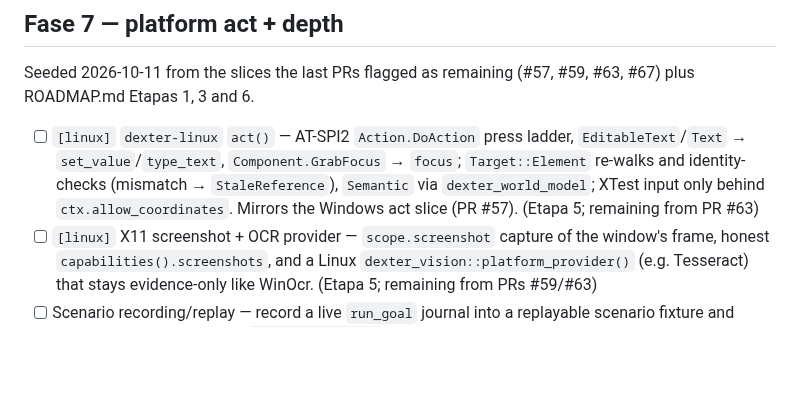
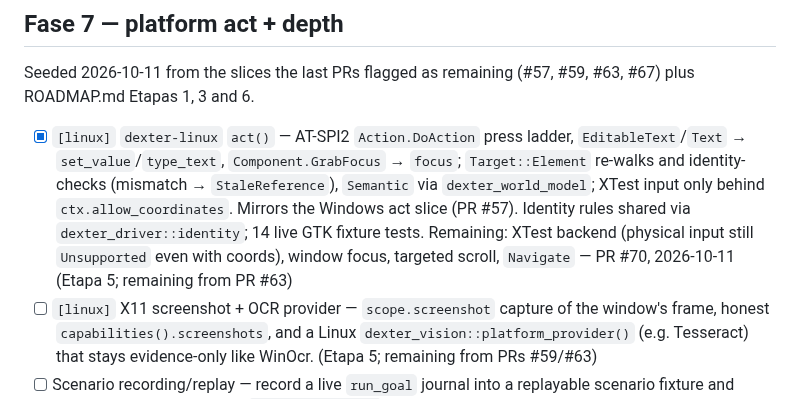
Before and after one commit to Shugar03/dexter, a Markdown page: docs/roadmap.md, the part around the change. Rendered like a GitHub page; blank space fills up the shorter version.

Commit message:
docs(roadmap): check off linux AT-SPI act (PR #70)
Co-Authored-By: Devin AI <158243242+devin-ai-integration[bot]@users.noreply.github.com>

```diff
--- a/docs/roadmap.md
+++ b/docs/roadmap.md
@@ -279,13 +279,16 @@ dispatched to child sessions (see Item tags above).
 Seeded 2026-10-11 from the slices the last PRs flagged as remaining
 (#57, #59, #63, #67) plus ROADMAP.md Etapas 1, 3 and 6.
 
-- [ ] `[linux]` `dexter-linux` `act()` — AT-SPI2 `Action.DoAction`
+- [x] `[linux]` `dexter-linux` `act()` — AT-SPI2 `Action.DoAction`
   press ladder, `EditableText`/`Text` → `set_value`/`type_text`,
   `Component.GrabFocus` → `focus`; `Target::Element` re-walks and
   identity-checks (mismatch → `StaleReference`), `Semantic` via
   `dexter_world_model`; XTest input only behind
   `ctx.allow_coordinates`. Mirrors the Windows act slice (PR #57).
-  (Etapa 5; remaining from PR #63)
+  Identity rules shared via `dexter_driver::identity`; 14 live GTK
+  fixture tests. Remaining: XTest backend (physical input still
+  `Unsupported` even with coords), window focus, targeted scroll,
+  `Navigate` — PR #70, 2026-10-11 (Etapa 5; remaining from PR #63)
 - [ ] `[linux]` X11 screenshot + OCR provider — `scope.screenshot`
   capture of the window's frame, honest `capabilities().screenshots`,
   and a Linux `dexter_vision::platform_provider()` (e.g. Tesseract)
```
